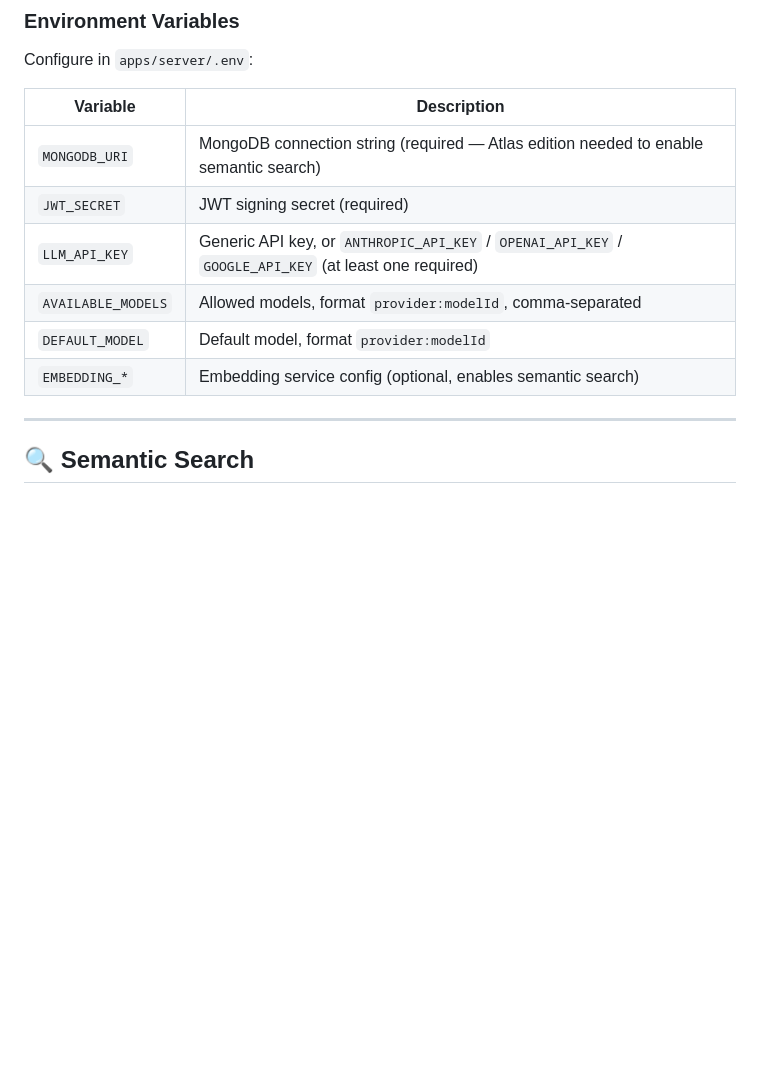
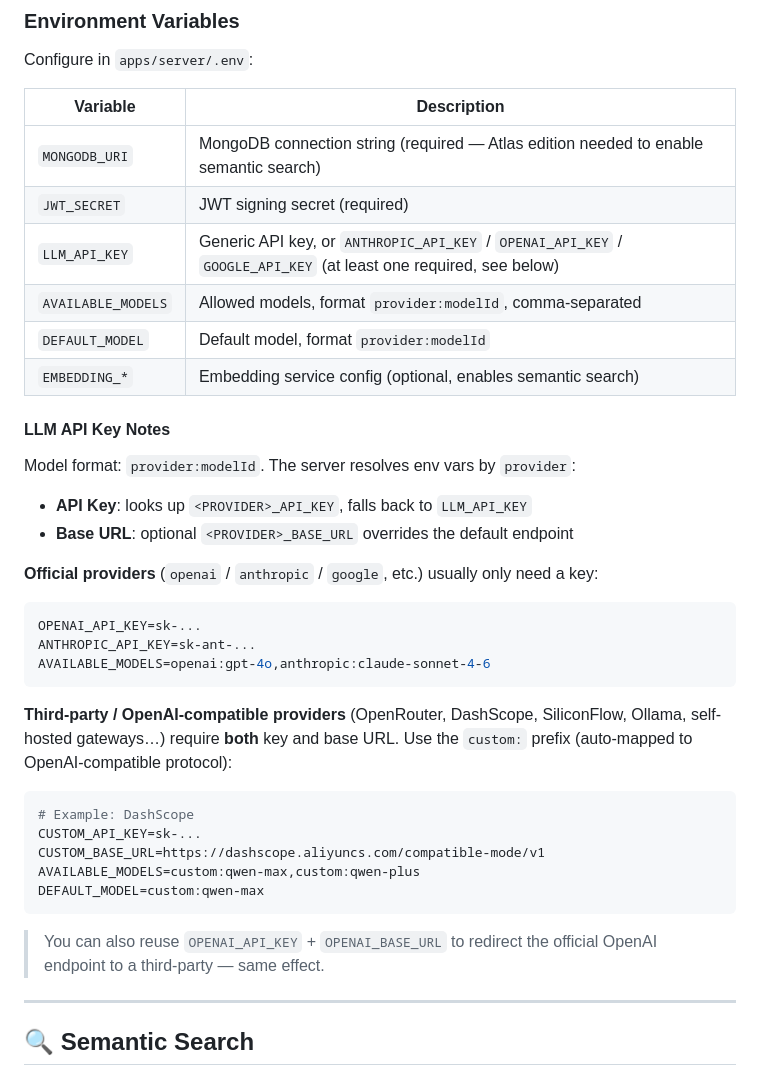
Before and after one commit to hackiey/ai_novel, a Markdown page: README.en.md, the part around the change. Rendered like a GitHub page; blank space fills up the shorter version.

Commit message:
feat: update LLM API Key configuration notes in README for clarity and provider-specific settings

````diff
--- a/README.en.md
+++ b/README.en.md
@@ -146,10 +146,37 @@ Configure in `apps/server/.env`:
 |----------|-------------|
 | `MONGODB_URI` | MongoDB connection string (required — Atlas edition needed to enable semantic search) |
 | `JWT_SECRET` | JWT signing secret (required) |
-| `LLM_API_KEY` | Generic API key, or `ANTHROPIC_API_KEY` / `OPENAI_API_KEY` / `GOOGLE_API_KEY` (at least one required) |
+| `LLM_API_KEY` | Generic API key, or `ANTHROPIC_API_KEY` / `OPENAI_API_KEY` / `GOOGLE_API_KEY` (at least one required, see below) |
 | `AVAILABLE_MODELS` | Allowed models, format `provider:modelId`, comma-separated |
 | `DEFAULT_MODEL` | Default model, format `provider:modelId` |
 | `EMBEDDING_*` | Embedding service config (optional, enables semantic search) |
+
+#### LLM API Key Notes
+
+Model format: `provider:modelId`. The server resolves env vars by `provider`:
+
+- **API Key**: looks up `<PROVIDER>_API_KEY`, falls back to `LLM_API_KEY`
+- **Base URL**: optional `<PROVIDER>_BASE_URL` overrides the default endpoint
+
+**Official providers** (`openai` / `anthropic` / `google`, etc.) usually only need a key:
+
+```env
+OPENAI_API_KEY=sk-...
+ANTHROPIC_API_KEY=sk-ant-...
+AVAILABLE_MODELS=openai:gpt-4o,anthropic:claude-sonnet-4-6
+```
+
+**Third-party / OpenAI-compatible providers** (OpenRouter, DashScope, SiliconFlow, Ollama, self-hosted gateways…) require **both** key and base URL. Use the `custom:` prefix (auto-mapped to OpenAI-compatible protocol):
+
+```env
+# Example: DashScope
+CUSTOM_API_KEY=sk-...
+CUSTOM_BASE_URL=https://dashscope.aliyuncs.com/compatible-mode/v1
+AVAILABLE_MODELS=custom:qwen-max,custom:qwen-plus
+DEFAULT_MODEL=custom:qwen-max
+```
+
+> You can also reuse `OPENAI_API_KEY` + `OPENAI_BASE_URL` to redirect the official OpenAI endpoint to a third-party — same effect.
 
 ---
 
````
Also changed, not shown: README.md (+28 -1 lines).
